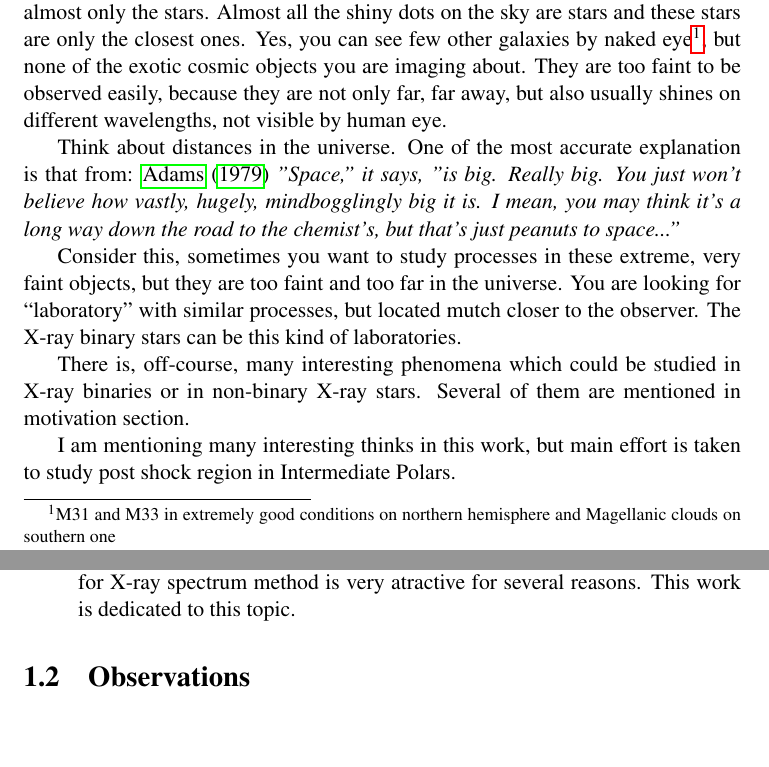
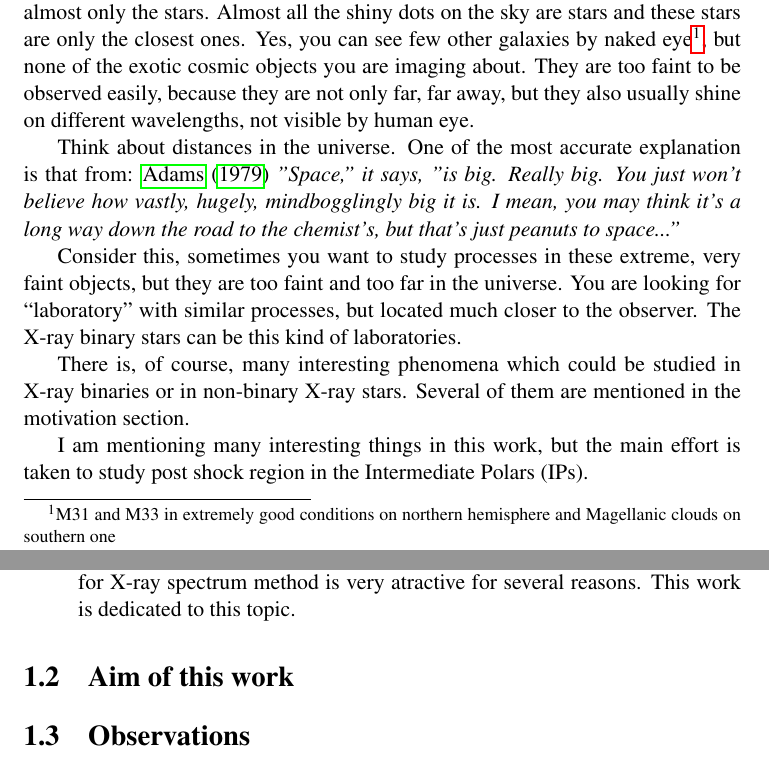
Before and after one commit to mkocka/dipl, a LaTeX document (dipl.tex): two parts of pages 4 and 6 of 17, joined at a grey line, cut so that both start at the same text, the shorter picture padded with empty space. Compiled offline with pdfLaTeX.

Commit message:
small typoo changes

```diff
--- a/dipl.tex
+++ b/dipl.tex
@@ -72,7 +72,7 @@ objects, but suddenly you see almost only the stars. Almost all the shiny dots o
 stars and these stars are only the closest ones. Yes, you can see few other
 galaxies by naked eye\footnote{M31 and M33 in extremely good conditions on northern hemisphere
 and Magellanic clouds on southern one}, but none of the exotic cosmic objects you are imaging about.
-They are too faint to be observed easily, because they are not only far, far away, but also usually shines
+They are too faint to be observed easily, because they are not only far, far away, but they also usually shine
 on different wavelengths, not visible by human eye.
 
 Think about distances in the universe. One of the most accurate explanation is that from: \cite{hitch:1}
@@ -82,14 +82,14 @@ chemist's, but that's just peanuts to space..."}
 
 Consider this, sometimes you want to study processes in these extreme, very faint objects,
 but they are too faint and too far in the universe. You are looking for “laboratory” with similar
- processes, but located mutch closer to the observer. The X-ray binary stars can be this kind
+ processes, but located much closer to the observer. The X-ray binary stars can be this kind
 of laboratories.
 
-There is, off-course, many interesting phenomena which could be studied in X-ray binaries or in non-binary X-ray stars.
-Several of them are mentioned in motivation section.
+There is, of course, many interesting phenomena which could be studied in X-ray binaries or in non-binary X-ray stars.
+Several of them are mentioned in the motivation section.
 
-I am mentioning many interesting thinks in this work, but main effort is taken to
-study post shock region in Intermediate Polars.
+I am mentioning many interesting things in this work, but the main effort is taken to
+study post shock region in the Intermediate Polars (IPs).
 
 
 \section{Motivation}
@@ -129,7 +129,7 @@ Therefor X-ray spectrum method is very atractive for several reasons. This work
 
 \end{itemize}
 
-
+\section{Aim of this work}
 
 
 
```
Also changed, not shown: dipl.pdf, dipl.tex (14 more changed lines).
